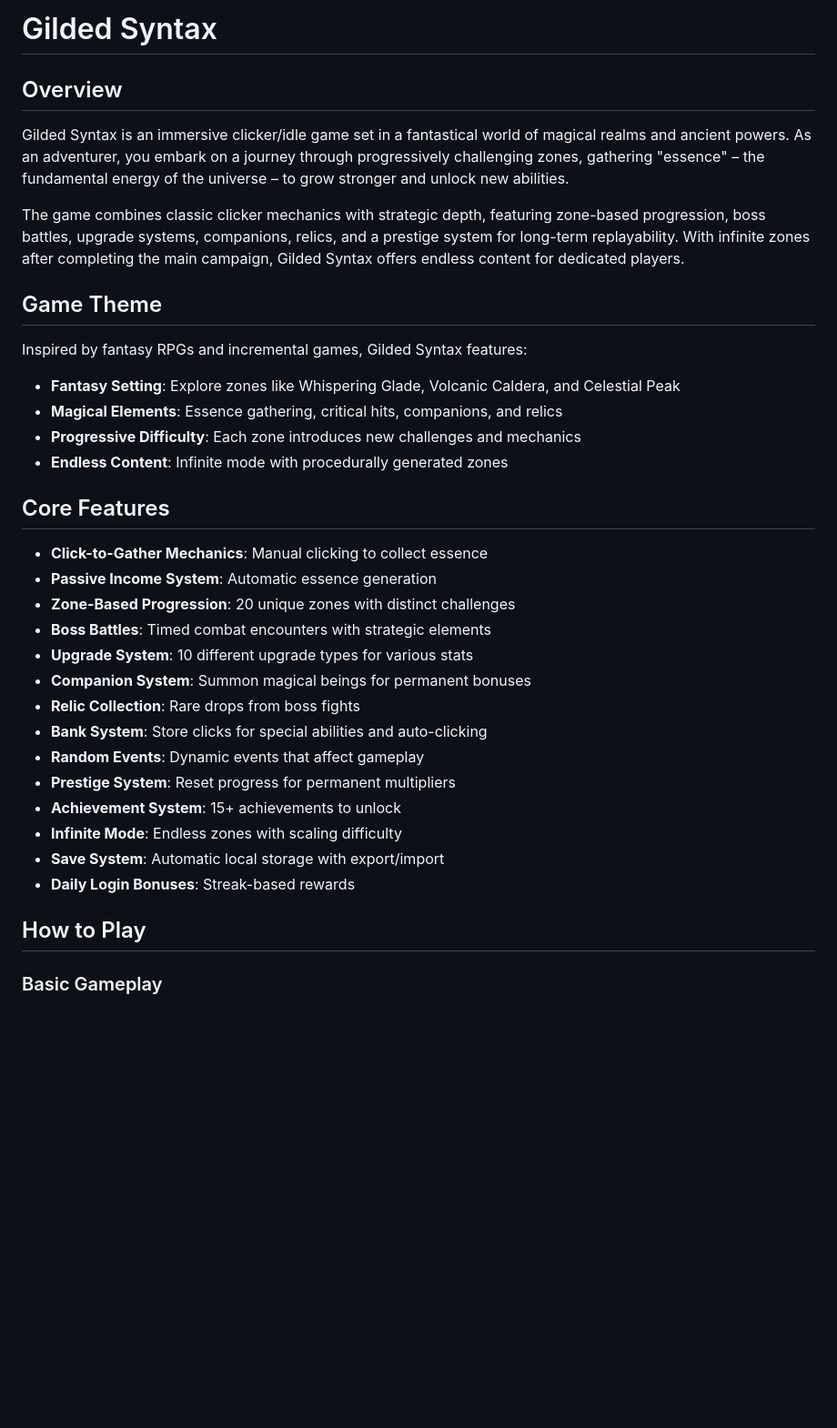
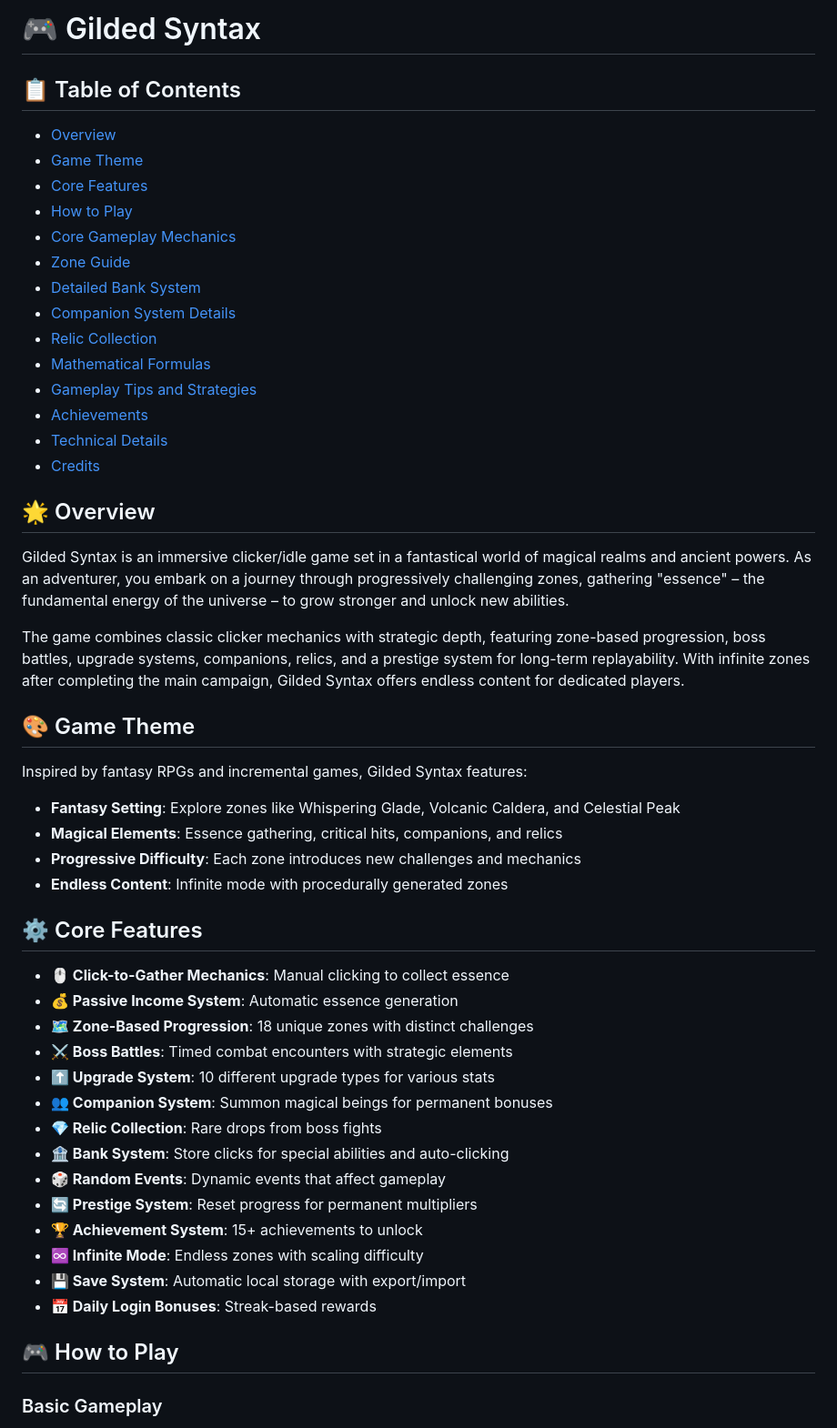
Before and after one commit to codeonthesun/gilded-syntax, a Markdown page: README.md, the part around one of its changes. Shown at 91% size. Drawn GitHub-style; blank space fills up the shorter version.

```diff
--- a/README.md
+++ b/README.md
@@ -1,12 +1,28 @@
-# Gilded Syntax
+# 🎮 Gilded Syntax
 
-## Overview
+## 📋 Table of Contents
+- [Overview](#overview)
+- [Game Theme](#game-theme)
+- [Core Features](#core-features)
+- [How to Play](#how-to-play)
+- [Core Gameplay Mechanics](#core-gameplay-mechanics)
+- [Zone Guide](#zone-guide)
+- [Detailed Bank System](#detailed-bank-system)
+- [Companion System Details](#companion-system-details)
+- [Relic Collection](#relic-collection)
+- [Mathematical Formulas](#mathematical-formulas)
+- [Gameplay Tips and Strategies](#gameplay-tips-and-strategies)
+- [Achievements](#achievements)
+- [Technical Details](#technical-details)
+- [Credits](#credits)
+
+## 🌟 Overview
 
 Gilded Syntax is an immersive clicker/idle game set in a fantastical world of magical realms and ancient powers. As an adventurer, you embark on a journey through progressively challenging zones, gathering "essence" – the fundamental energy of the universe – to grow stronger and unlock new abilities.
 
 The game combines classic clicker mechanics with strategic depth, featuring zone-based progression, boss battles, upgrade systems, companions, relics, and a prestige system for long-term replayability. With infinite zones after completing the main campaign, Gilded Syntax offers endless content for dedicated players.
 
-## Game Theme
+## 🎨 Game Theme
 
 Inspired by fantasy RPGs and incremental games, Gilded Syntax features:
 - **Fantasy Setting**: Explore zones like Whispering Glade, Volcanic Caldera, and Celestial Peak
@@ -14,24 +30,24 @@ Inspired by fantasy RPGs and incremental games, Gilded Syntax features:
 - **Progressive Difficulty**: Each zone introduces new challenges and mechanics
 - **Endless Content**: Infinite mode with procedurally generated zones
 
-## Core Features
+## ⚙️ Core Features
 
-- **Click-to-Gather Mechanics**: Manual clicking to collect essence
-- **Passive Income System**: Automatic essence generation
-- **Zone-Based Progression**: 20 unique zones with distinct challenges
-- **Boss Battles**: Timed combat encounters with strategic elements
-- **Upgrade System**: 10 different upgrade types for various stats
-- **Companion System**: Summon magical beings for permanent bonuses
-- **Relic Collection**: Rare drops from boss fights
-- **Bank System**: Store clicks for special abilities and auto-clicking
-- **Random Events**: Dynamic events that affect gameplay
-- **Prestige System**: Reset progress for permanent multipliers
-- **Achievement System**: 15+ achievements to unlock
-- **Infinite Mode**: Endless zones with scaling difficulty
-- **Save System**: Automatic local storage with export/import
-- **Daily Login Bonuses**: Streak-based rewards
+- **🖱️ Click-to-Gather Mechanics**: Manual clicking to collect essence
+- **💰 Passive Income System**: Automatic essence generation
+- **🗺️ Zone-Based Progression**: 18 unique zones with distinct challenges
+- **⚔️ Boss Battles**: Timed combat encounters with strategic elements
+- **⬆️ Upgrade System**: 10 different upgrade types for various stats
+- **👥 Companion System**: Summon magical beings for permanent bonuses
+- **💎 Relic Collection**: Rare drops from boss fights
+- **🏦 Bank System**: Store clicks for special abilities and auto-clicking
+- **🎲 Random Events**: Dynamic events that affect gameplay
+- **🔄 Prestige System**: Reset progress for permanent multipliers
+- **🏆 Achievement System**: 15+ achievements to unlock
+- **♾️ Infinite Mode**: Endless zones with scaling difficulty
+- **💾 Save System**: Automatic local storage with export/import
+- **📅 Daily Login Bonuses**: Streak-based rewards
 
-## How to Play
+## 🎮 How to Play
 
 ### Basic Gameplay
 1. **Start Clicking**: Click the main action button to gather essence
```
Also changed, not shown: other parts of README.md (+47 -41 lines).
